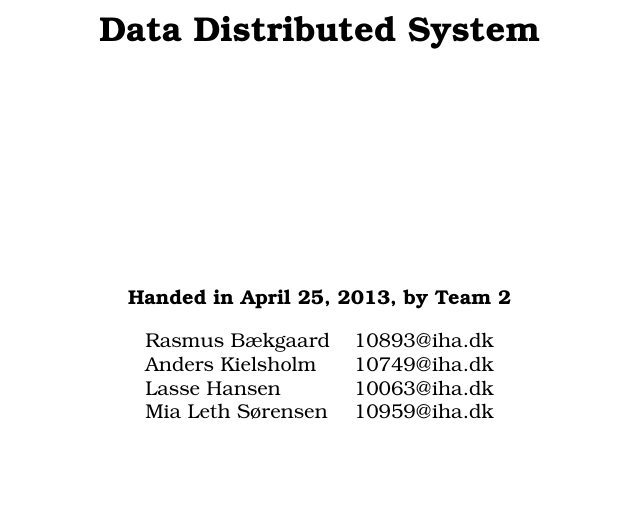
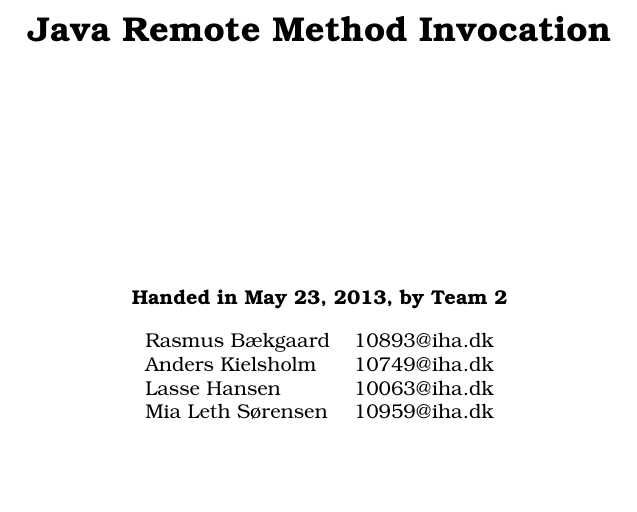
Before and after one commit to ITONK/KNOTI, a LaTeX document (Afleveringer/Java Remote Method Invocation/Main.tex): part of page 1 of 12, cut at the place of the change. Compiled offline with pdfLaTeX.

Commit message:
Main chanced: headline and delevery date

```diff
--- a/Afleveringer/Java Remote Method Invocation/Main.tex
+++ b/Afleveringer/Java Remote Method Invocation/Main.tex
@@ -8,11 +8,11 @@
 
 \begin{titlepage}
 \begin{center}
-{\LARGE \textbf{Data Distributed System}}
+{\LARGE \textbf{Java Remote Method Invocation}}
 
 
 \vspace{4cm}
-\textbf{Handed in April 25, 2013, by Team 2}\\~\\
+\textbf{Handed in May 23, 2013, by Team 2}\\~\\
 \begin{tabular}{ll}
 Rasmus Bækgaard  & 10893@iha.dk \\
 Anders Kielsholm  & 10749@iha.dk \\
```
